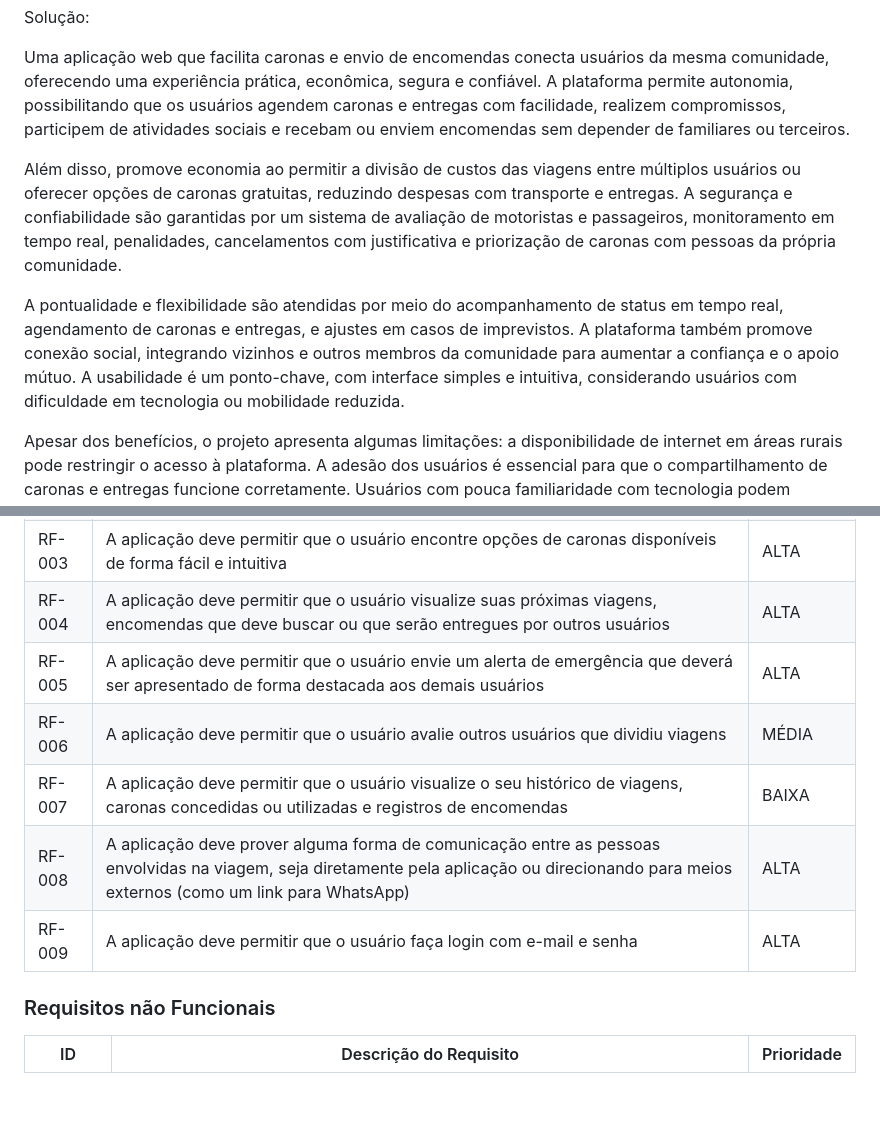
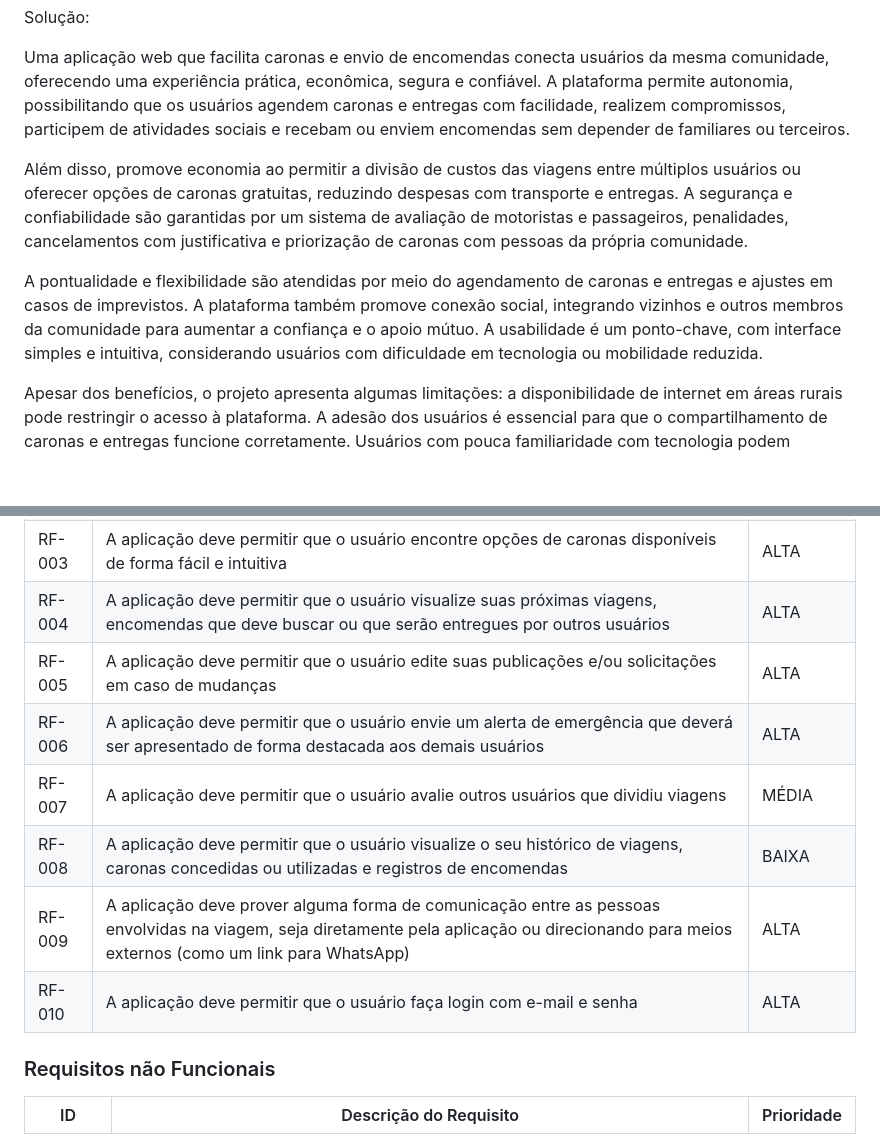
Before and after one commit to ICEI-PUC-Minas-PMV-SI/pmv-si-2025-2-pe1-t3-rota-mais, a Markdown page: docs/especification.md, 2 parts joined by grey strips. GitHub-like rendering; blank space fills up the shorter version.

```diff
--- a/docs/especification.md
+++ b/docs/especification.md
@@ -8,9 +8,9 @@ Solução:
 
 Uma aplicação web que facilita caronas e envio de encomendas conecta usuários da mesma comunidade, oferecendo uma experiência prática, econômica, segura e confiável. A plataforma permite autonomia, possibilitando que os usuários agendem caronas e entregas com facilidade, realizem compromissos, participem de atividades sociais e recebam ou enviem encomendas sem depender de familiares ou terceiros.
 
-Além disso, promove economia ao permitir a divisão de custos das viagens entre múltiplos usuários ou oferecer opções de caronas gratuitas, reduzindo despesas com transporte e entregas. A segurança e confiabilidade são garantidas por um sistema de avaliação de motoristas e passageiros, monitoramento em tempo real, penalidades, cancelamentos com justificativa e priorização de caronas com pessoas da própria comunidade.
+Além disso, promove economia ao permitir a divisão de custos das viagens entre múltiplos usuários ou oferecer opções de caronas gratuitas, reduzindo despesas com transporte e entregas. A segurança e confiabilidade são garantidas por um sistema de avaliação de motoristas e passageiros, penalidades, cancelamentos com justificativa e priorização de caronas com pessoas da própria comunidade.
 
-A pontualidade e flexibilidade são atendidas por meio do acompanhamento de status em tempo real, agendamento de caronas e entregas, e ajustes em casos de imprevistos. A plataforma também promove conexão social, integrando vizinhos e outros membros da comunidade para aumentar a confiança e o apoio mútuo. A usabilidade é um ponto-chave, com interface simples e intuitiva, considerando usuários com dificuldade em tecnologia ou mobilidade reduzida.
+A pontualidade e flexibilidade são atendidas por meio do agendamento de caronas e entregas e ajustes em casos de imprevistos. A plataforma também promove conexão social, integrando vizinhos e outros membros da comunidade para aumentar a confiança e o apoio mútuo. A usabilidade é um ponto-chave, com interface simples e intuitiva, considerando usuários com dificuldade em tecnologia ou mobilidade reduzida.
 
 Apesar dos benefícios, o projeto apresenta algumas limitações: a disponibilidade de internet em áreas rurais pode restringir o acesso à plataforma. A adesão dos usuários é essencial para que o compartilhamento de caronas e entregas funcione corretamente. Usuários com pouca familiaridade com tecnologia podem necessitar de suporte adicional.
 
@@ -59,11 +59,12 @@ As tabelas que se seguem apresentam os requisitos funcionais e não funcionais q
 |RF-002| A aplicação deve permitir que o usuário publique uma solicitação para que alguém traga sua encomenda | ALTA |
 |RF-003| A aplicação deve permitir que o usuário encontre opções de caronas disponíveis de forma fácil e intuitiva | ALTA |
 |RF-004| A aplicação deve permitir que o usuário visualize suas próximas viagens, encomendas que deve buscar ou que serão entregues por outros usuários | ALTA |
-|RF-005| A aplicação deve permitir que o usuário envie um alerta de emergência que deverá ser apresentado de forma destacada aos demais usuários | ALTA |
-|RF-006| A aplicação deve permitir que o usuário avalie outros usuários que dividiu viagens | MÉDIA |
-|RF-007| A aplicação deve permitir que o usuário visualize o seu histórico de viagens, caronas concedidas ou utilizadas e registros de encomendas | BAIXA |
-|RF-008| A aplicação deve prover alguma forma de comunicação entre as pessoas envolvidas na viagem, seja diretamente pela aplicação ou direcionando para meios externos (como um link para WhatsApp) | ALTA |
-|RF-009| A aplicação deve permitir que o usuário faça login com e-mail e senha | ALTA |
+|RF-005| A aplicação deve permitir que o usuário edite suas publicações e/ou solicitações em caso de mudanças | ALTA |
+|RF-006| A aplicação deve permitir que o usuário envie um alerta de emergência que deverá ser apresentado de forma destacada aos demais usuários | ALTA |
+|RF-007| A aplicação deve permitir que o usuário avalie outros usuários que dividiu viagens | MÉDIA |
+|RF-008| A aplicação deve permitir que o usuário visualize o seu histórico de viagens, caronas concedidas ou utilizadas e registros de encomendas | BAIXA |
+|RF-009| A aplicação deve prover alguma forma de comunicação entre as pessoas envolvidas na viagem, seja diretamente pela aplicação ou direcionando para meios externos (como um link para WhatsApp) | ALTA |
+|RF-010| A aplicação deve permitir que o usuário faça login com e-mail e senha | ALTA |
 
 ### Requisitos não Funcionais
 
```
